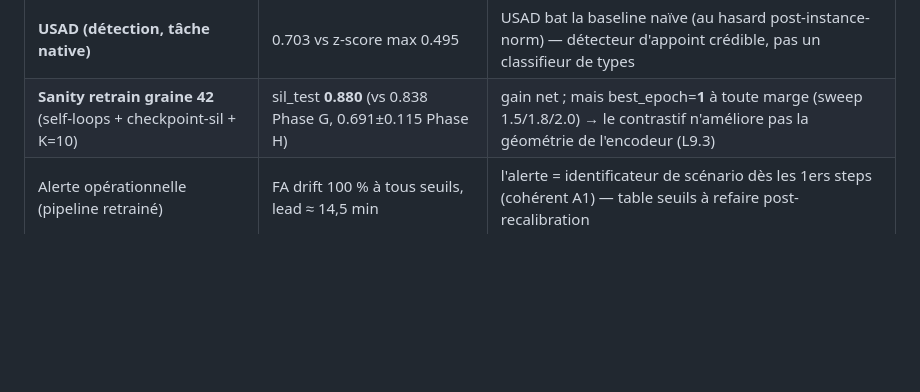
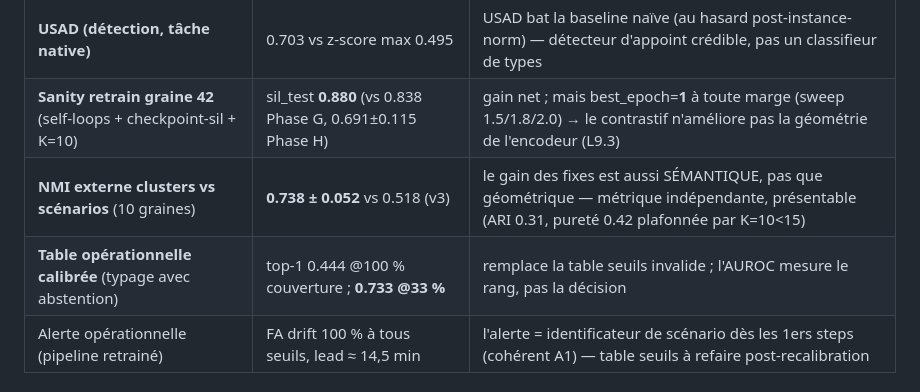
Before and after one commit to Wassbdr/ewat, a Markdown page: STATUS.md, the part around the change. Rendered like a GitHub page; blank space fills up the shorter version.

```diff
--- a/STATUS.md
+++ b/STATUS.md
@@ -36,6 +36,8 @@ plan d'action exécuté pendant la collecte v5. Branche `audit-fixes-2026-06` (1
 | **USAD (typage, latents+LR)** | 0.878 / PR 0.505 | **B2 0.920 / 0.587 bat la baseline publiée** à protocole constant |
 | **USAD (détection, tâche native)** | 0.703 vs z-score max 0.495 | USAD bat la baseline naïve (au hasard post-instance-norm) — détecteur d'appoint crédible, pas un classifieur de types |
 | **Sanity retrain graine 42** (self-loops + checkpoint-sil + K=10) | sil_test **0.880** (vs 0.838 Phase G, 0.691±0.115 Phase H) | gain net ; mais best_epoch=**1** à toute marge (sweep 1.5/1.8/2.0) → le contrastif n'améliore pas la géométrie de l'encodeur (L9.3) |
+| **NMI externe clusters vs scénarios** (10 graines) | **0.738 ± 0.052** vs 0.518 (v3) | le gain des fixes est aussi SÉMANTIQUE, pas que géométrique — métrique indépendante, présentable (ARI 0.31, pureté 0.42 plafonnée par K=10<15) |
+| **Table opérationnelle calibrée** (typage avec abstention) | top-1 0.444 @100 % couverture ; **0.733 @33 %** | remplace la table seuils invalide ; l'AUROC mesure le rang, pas la décision |
 | Alerte opérationnelle (pipeline retrainé) | FA drift 100 % à tous seuils, lead ≈ 14,5 min | l'alerte = identificateur de scénario dès les 1ers steps (cohérent A1) — table seuils à refaire post-recalibration |
 
 ### Phase H-bis — multi-graines avec fixes (TERMINÉE 2026-06-12, 10 graines)
```
Also changed, not shown: docs/rapport/delta_audit.md (+33 -0 lines).
